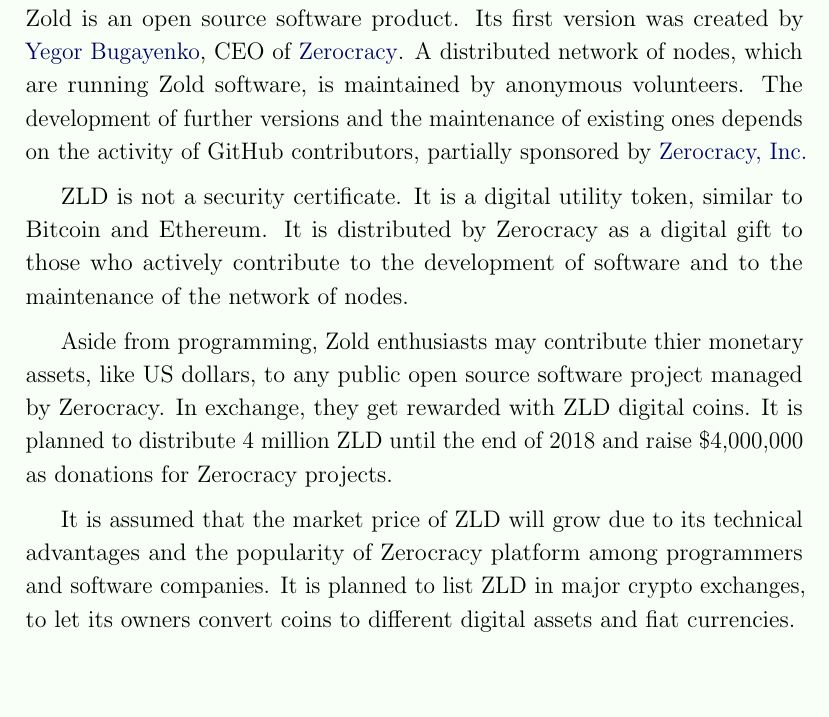
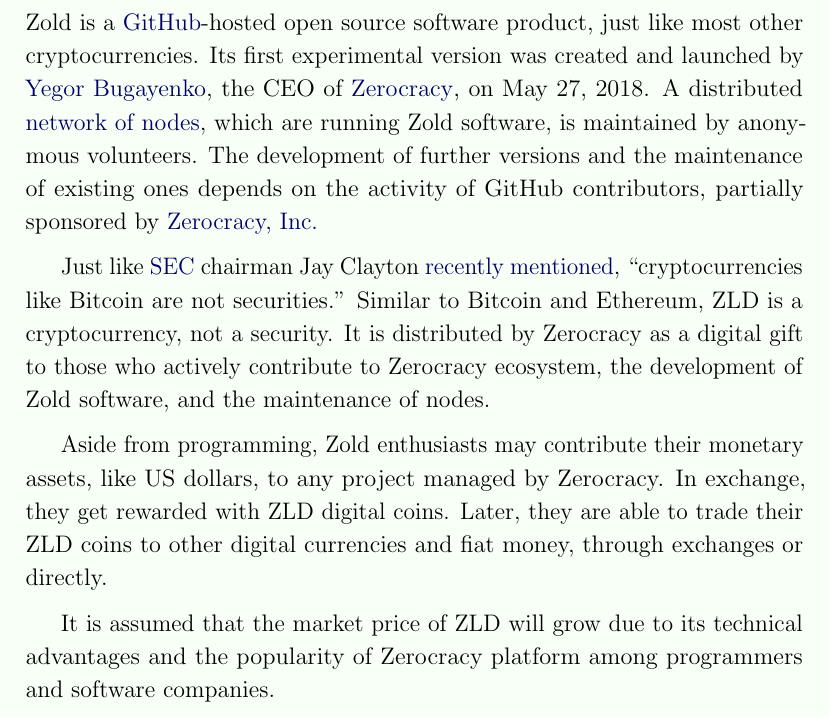
Before and after one commit to zold-io/papers, a LaTeX document (tex/green-paper.tex): part of page 5 of 5, cut at the place of the change, the shorter picture padded with empty space. Compiled offline with pdfLaTeX.

Commit message:
#36 more

```diff
--- a/tex/green-paper.tex
+++ b/tex/green-paper.tex
@@ -179,29 +179,32 @@
 
 \section*{The Roadmap}
 
-Zold is an open source software product.
-Its first version was created by \href{https://www.yegor256.com}{Yegor Bugayenko},
-CEO of \href{https://www.zerocracy.com}{Zerocracy}.
-A distributed network of nodes, which are running Zold software, is maintained by
+Zold is a \href{https://github.com/zold-io}{GitHub}-hosted open source
+software product, just like most other cryptocurrencies.
+Its first experimental version was created and launched by \href{https://www.yegor256.com}{Yegor Bugayenko},
+the CEO of \href{https://www.zerocracy.com}{Zerocracy}, on May~27, 2018.
+A distributed \href{http://www.zold.io/map.html}{network of nodes},
+which are running Zold software, is maintained by
 anonymous volunteers. The development of further versions and the
 maintenance of existing ones depends on the activity of GitHub
 contributors, partially sponsored by \href{https://www.zerocracy.com}{Zerocracy, Inc.}
 
-ZLD is not a security certificate.
-It is a digital utility token, similar to Bitcoin and Ethereum.
+Just like \href{https://www.sec.gov/}{SEC} chairman Jay Clayton
+\href{https://www.cnbc.com/video/2018/06/06/sec-chairman-cryptocurrencies-like-bitcoin--not-securities.html}{recently mentioned},
+``cryptocurrencies like Bitcoin are not securities.''
+Similar to Bitcoin and Ethereum, ZLD is a cryptocurrency, not a security.
 It is distributed by Zerocracy as a digital gift to those who
-actively contribute to the development of software and to the maintenance
-of the network of nodes.
+actively contribute to Zerocracy ecosystem, the development of Zold software,
+and the maintenance of nodes.
 
-Aside from programming, Zold enthusiasts may contribute thier monetary assets,
-like US dollars, to any public open source software project managed by Zerocracy.
-In exchange, they get rewarded with ZLD digital coins. It is planned
-to distribute 4 million ZLD until the end of 2018 and raise \$4,000,000 as donations
-for Zerocracy projects.
+Aside from programming, Zold enthusiasts may contribute their monetary assets,
+like US dollars, to any project managed by Zerocracy.
+In exchange, they get rewarded with ZLD digital coins.
+Later, they are able to trade their ZLD coins to other digital currencies
+and fiat money, through exchanges or directly.
 
 It is assumed that the market price of ZLD will grow due to its technical
 advantages and the popularity of Zerocracy platform among programmers
-and software companies. It is planned to list ZLD in major crypto exchanges,
-to let its owners convert coins to different digital assets and fiat currencies.
+and software companies.
 
 \end{document}
```
